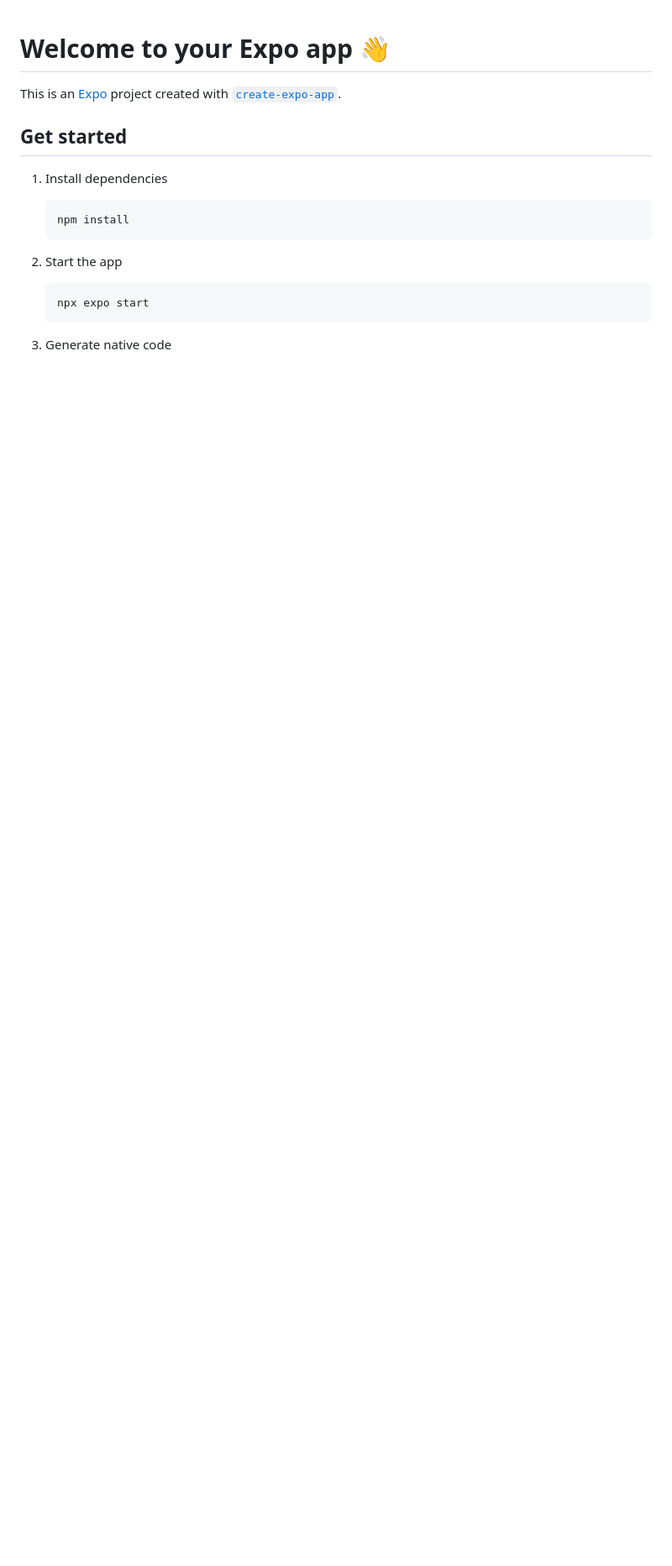
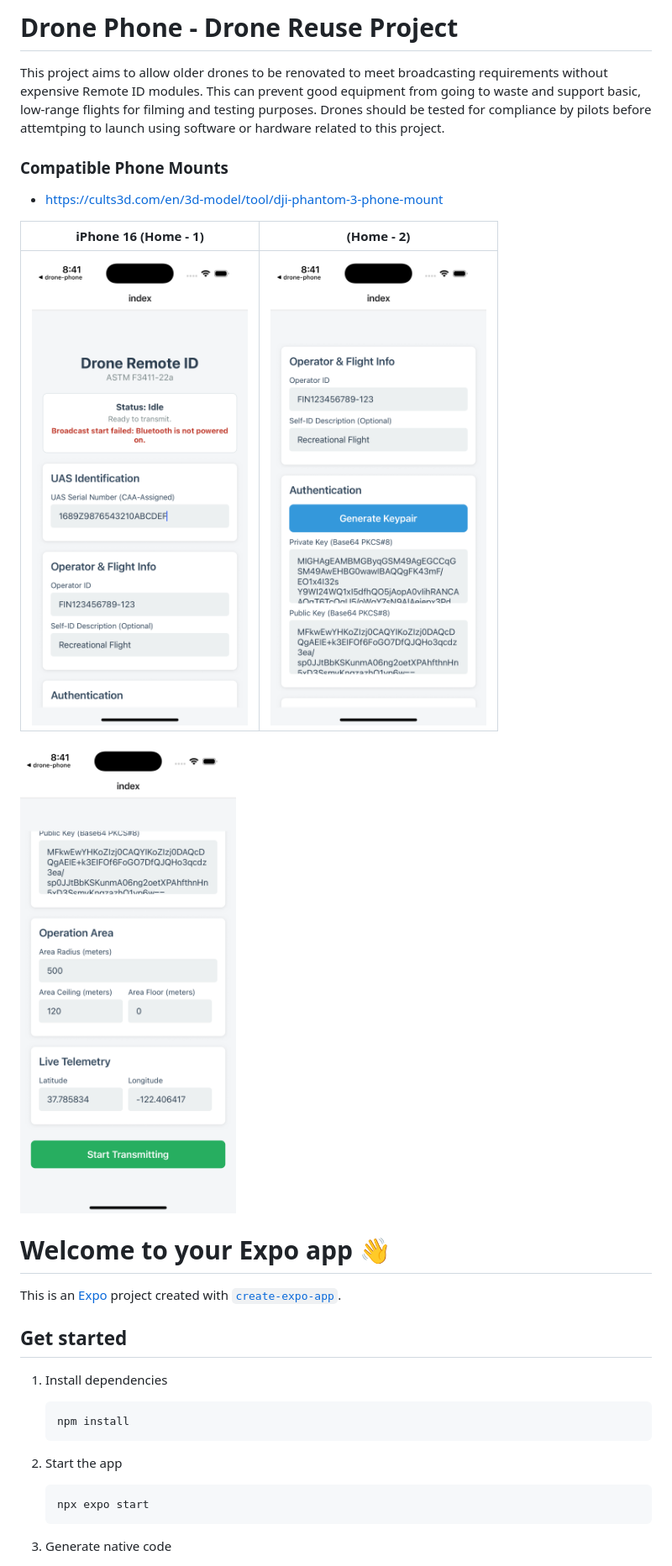
Before and after one commit to onlyTheOnionNews/drone-phone, a Markdown page: README.md, the part around the change. Shown: that part at 84% size. Drawn GitHub-style; pictures changed too: images/Screenshot_iPhone_16_Pro_sim_2025-08-23_20.41.02.png (added), images/Screenshot_iPhone_16_Pro_sim_2025-08-23_20.41.19.png (added), images/Screenshot_iPhone_16_Pro_sim_2025-08-23_20.41.24.png (added); blank space fills up the shorter version.

Commit message:
📝 update README

```diff
--- a/README.md
+++ b/README.md
@@ -1,3 +1,17 @@
+# Drone Phone - Drone Reuse Project
+
+This project aims to allow older drones to be renovated to meet broadcasting requirements without expensive Remote ID modules. This can prevent good equipment from going to waste and support basic, low-range flights for filming and testing purposes. Drones should be tested for compliance by pilots before attemtping to launch using software or hardware related to this project.
+
+### Compatible Phone Mounts
+- https://cults3d.com/en/3d-model/tool/dji-phantom-3-phone-mount
+
+iPhone 16 (Home - 1)             |  (Home - 2)
+:-------------------------:|:-------------------------:
+![iPhone Example (Home - 1)](images/Screenshot_iPhone_16_Pro_sim_2025-08-23_20.41.02.png)  |  ![iPhone Example (Home - 2)](images/Screenshot_iPhone_16_Pro_sim_2025-08-23_20.41.19.png)
+![iPhone Example (Home - 3)](images/Screenshot_iPhone_16_Pro_sim_2025-08-23_20.41.24.png)
+
+
+
 # Welcome to your Expo app 👋
 
 This is an [Expo](https://expo.dev) project created with [`create-expo-app`](https://www.npmjs.com/package/create-expo-app).
```
